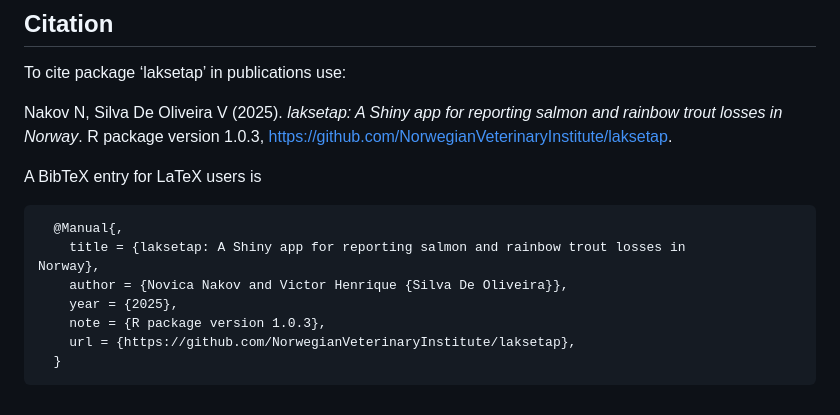
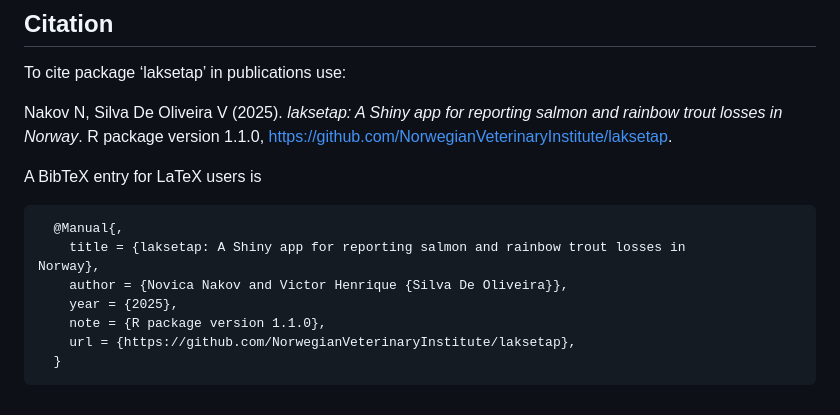
Before and after one commit to NorwegianVeterinaryInstitute/laksetap, a Markdown page: README.md, the part around the change. GitHub-like rendering.

Commit message:
Re-build Rmarkdown files

```diff
--- a/README.md
+++ b/README.md
@@ -98,7 +98,7 @@ To cite package ‘laksetap’ in publications use:
 
 Nakov N, Silva De Oliveira V (2025). *laksetap: A Shiny app for
 reporting salmon and rainbow trout losses in Norway*. R package version
-1.0.3, <https://github.com/NorwegianVeterinaryInstitute/laksetap>.
+1.1.0, <https://github.com/NorwegianVeterinaryInstitute/laksetap>.
 
 A BibTeX entry for LaTeX users is
 
@@ -107,6 +107,6 @@ A BibTeX entry for LaTeX users is
     Norway},
         author = {Novica Nakov and Victor Henrique {Silva De Oliveira}},
         year = {2025},
-        note = {R package version 1.0.3},
+        note = {R package version 1.1.0},
         url = {https://github.com/NorwegianVeterinaryInstitute/laksetap},
       }
```
